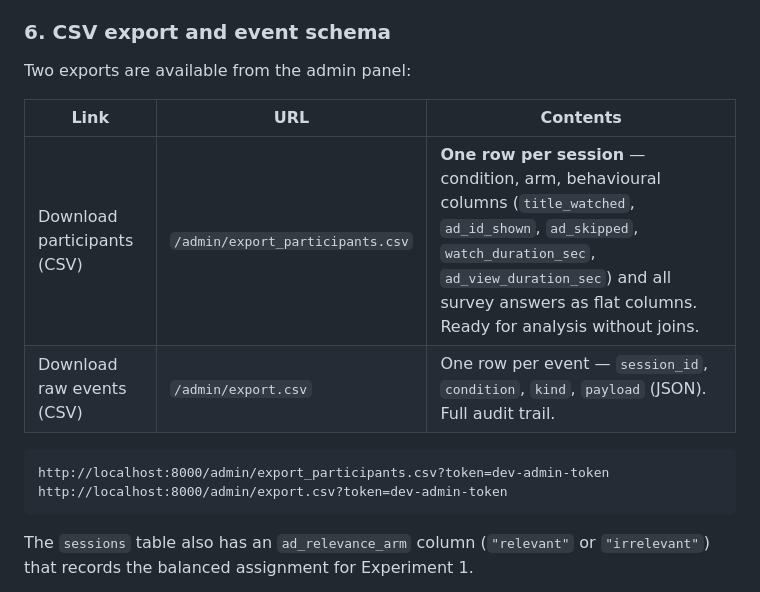
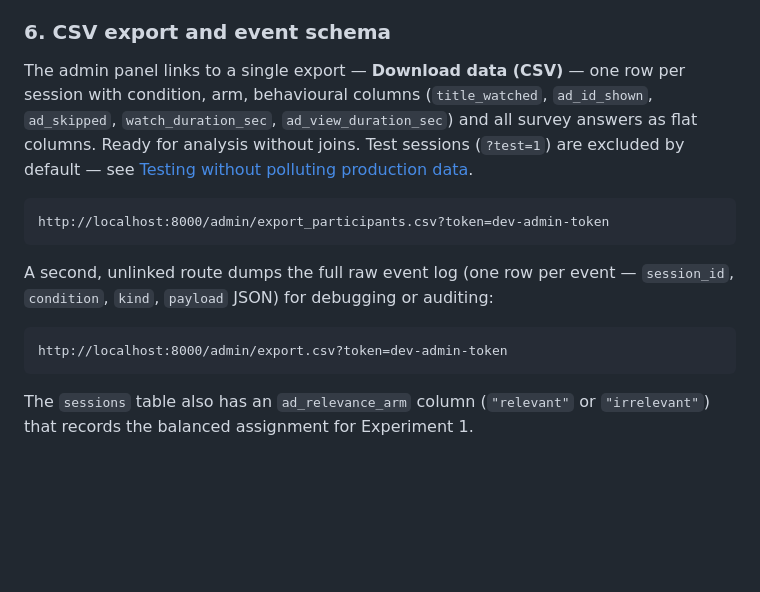
Before and after one commit to dzilbershtein/avod-lab, a Markdown page: README.md, the part around the change. GitHub-like rendering; blank space fills up the shorter version.

Commit message:
README: fix stale two-export table; admin page only links one CSV now

````diff
--- a/README.md
+++ b/README.md
@@ -298,15 +298,15 @@ To verify ad relevance assignment, check the CSV export: the `ad_start` event fo
 
 ### 6. CSV export and event schema
 
-Two exports are available from the admin panel:
-
-| Link | URL | Contents |
-|---|---|---|
-| Download participants (CSV) | `/admin/export_participants.csv` | **One row per session** — condition, arm, behavioural columns (`title_watched`, `ad_id_shown`, `ad_skipped`, `watch_duration_sec`, `ad_view_duration_sec`) and all survey answers as flat columns. Ready for analysis without joins. |
-| Download raw events (CSV) | `/admin/export.csv` | One row per event — `session_id`, `condition`, `kind`, `payload` (JSON). Full audit trail. |
+The admin panel links to a single export — **Download data (CSV)** — one row per session with condition, arm, behavioural columns (`title_watched`, `ad_id_shown`, `ad_skipped`, `watch_duration_sec`, `ad_view_duration_sec`) and all survey answers as flat columns. Ready for analysis without joins. Test sessions (`?test=1`) are excluded by default — see [Testing without polluting production data](#testing-without-polluting-production-data).
 
 ```
 http://localhost:8000/admin/export_participants.csv?token=dev-admin-token
+```
+
+A second, unlinked route dumps the full raw event log (one row per event — `session_id`, `condition`, `kind`, `payload` JSON) for debugging or auditing:
+
+```
 http://localhost:8000/admin/export.csv?token=dev-admin-token
 ```
 
````
